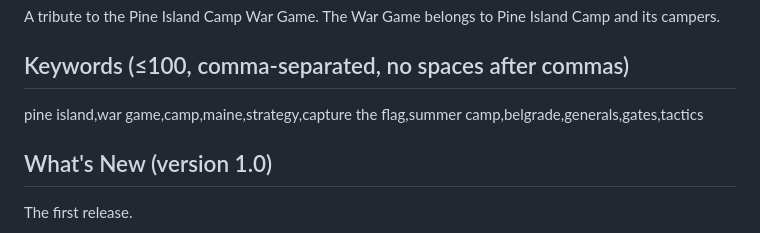
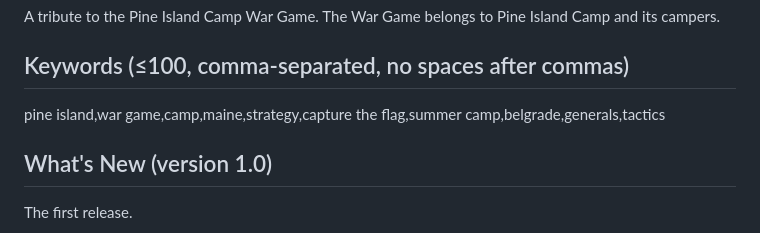
Before and after one commit to jatreat/the-war-game, a Markdown page: app/store/LISTING.md, the part around the change. Drawn GitHub-style.

Commit message:
Store kit: keep keywords under 100 characters
Co-Authored-By: Claude Opus 5.5 <noreply@anthropic.com>
Claude-Session: https://claude.ai/code/session_01YSR4gMYp7XQCaRQA5MxM7F

```diff
--- a/app/store/LISTING.md
+++ b/app/store/LISTING.md
@@ -54,7 +54,7 @@ A tribute to the Pine Island Camp War Game. The War Game belongs to Pine Island
 
 ## Keywords (≤100, comma-separated, no spaces after commas)
 
-pine island,war game,camp,maine,strategy,capture the flag,summer camp,belgrade,generals,gates,tactics
+pine island,war game,camp,maine,strategy,capture the flag,summer camp,belgrade,generals,tactics
 
 ## What's New (version 1.0)
 
```
